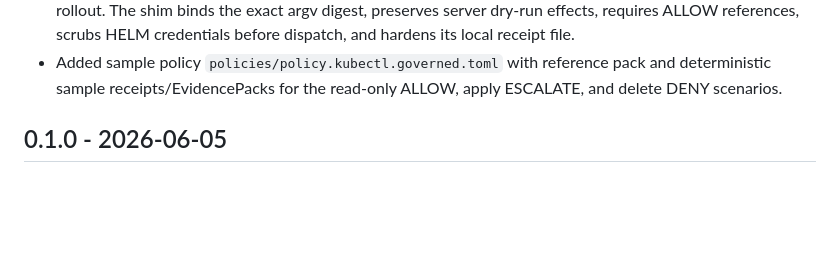
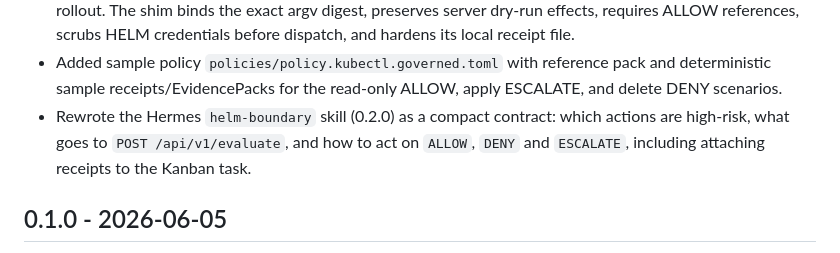
Before and after one commit to Mindburn-Labs/helm-agent-integrations, a Markdown page: CHANGELOG.md, the part around the change. Drawn GitHub-style; blank space fills up the shorter version.

Commit message:
docs(hermes): rewrite helm-boundary skill as a compact contract (#72)
Replace the numbered itinerary with the contract itself: which actions are
high-risk, what is sent to POST /api/v1/evaluate, and how to act on ALLOW,
DENY and ESCALATE, including attaching the decision and receipt to the Kanban
task. Anything other than ALLOW with a receipt_id does not dispatch, matching
the TypeScript and Python wrappers. Keep the Hermes requires_toolsets
metadata; bump the skill to 0.2.0.

Co-authored-by: Claude Opus 5.5 <noreply@anthropic.com>

```diff
--- a/CHANGELOG.md
+++ b/CHANGELOG.md
@@ -41,6 +41,10 @@
 - Added sample policy `policies/policy.kubectl.governed.toml` with reference
   pack and deterministic sample receipts/EvidencePacks for the read-only
   ALLOW, apply ESCALATE, and delete DENY scenarios.
+- Rewrote the Hermes `helm-boundary` skill (0.2.0) as a compact contract:
+  which actions are high-risk, what goes to `POST /api/v1/evaluate`, and how to
+  act on `ALLOW`, `DENY` and `ESCALATE`, including attaching receipts to the
+  Kanban task.
 
 ## 0.1.0 - 2026-06-05
 
```
Also changed, not shown: 1 other file.
